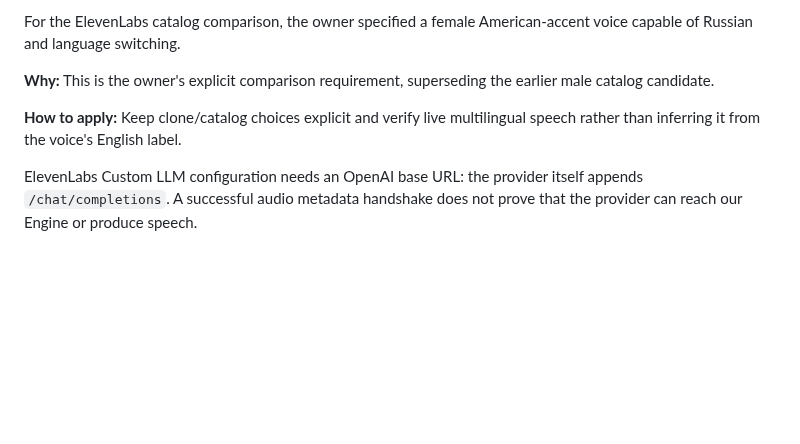
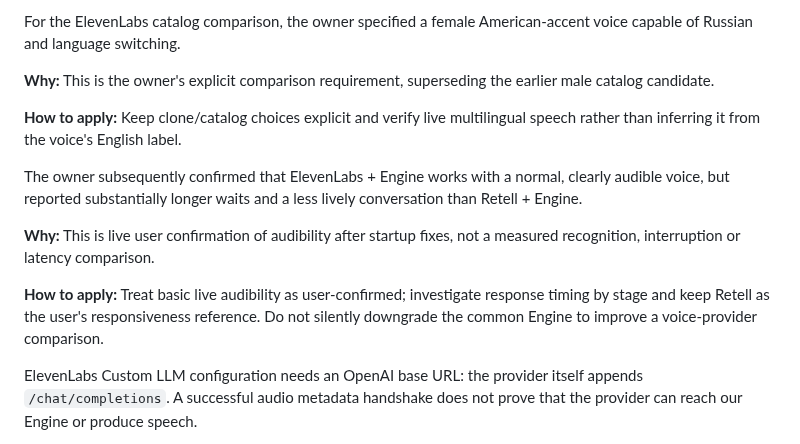
Before and after one commit to Sergalmazfas/Talk-Hint-VM, a Markdown page: .agents/memory/secretary-lab-boundary.md, the part around the change. Rendered like a GitHub page; blank space fills up the shorter version.

Commit message:
Update secretary lab boundary documentation
Replit-Commit-Author: Agent

```diff
--- a/.agents/memory/secretary-lab-boundary.md
+++ b/.agents/memory/secretary-lab-boundary.md
@@ -81,6 +81,12 @@ For the ElevenLabs catalog comparison, the owner specified a female American-acc
 
 **How to apply:** Keep clone/catalog choices explicit and verify live multilingual speech rather than inferring it from the voice's English label.
 
+The owner subsequently confirmed that ElevenLabs + Engine works with a normal, clearly audible voice, but reported substantially longer waits and a less lively conversation than Retell + Engine.
+
+**Why:** This is live user confirmation of audibility after startup fixes, not a measured recognition, interruption or latency comparison.
+
+**How to apply:** Treat basic live audibility as user-confirmed; investigate response timing by stage and keep Retell as the user's responsiveness reference. Do not silently downgrade the common Engine to improve a voice-provider comparison.
+
 ElevenLabs Custom LLM configuration needs an OpenAI base URL: the provider itself appends `/chat/completions`. A successful audio metadata handshake does not prove that the provider can reach our Engine or produce speech.
 
 **Why:** Supplying the full endpoint produced a doubled callback path and `Brain returned no response`; a metadata-only probe missed it while the owner's conversation stayed silent.
```
